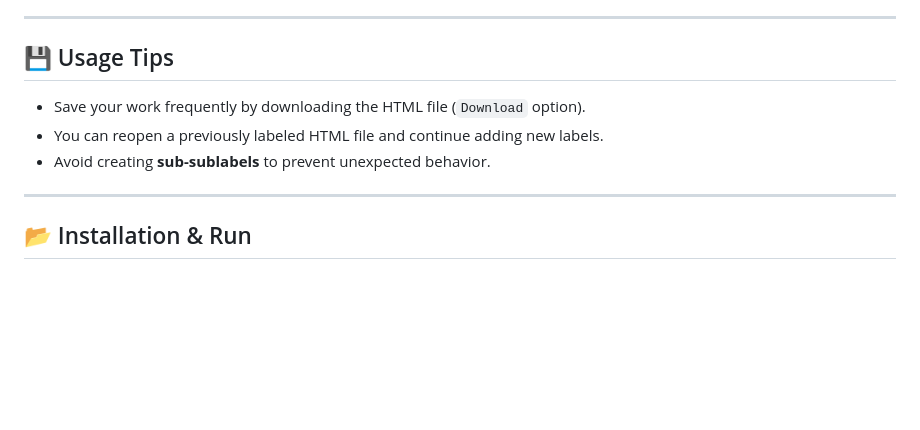
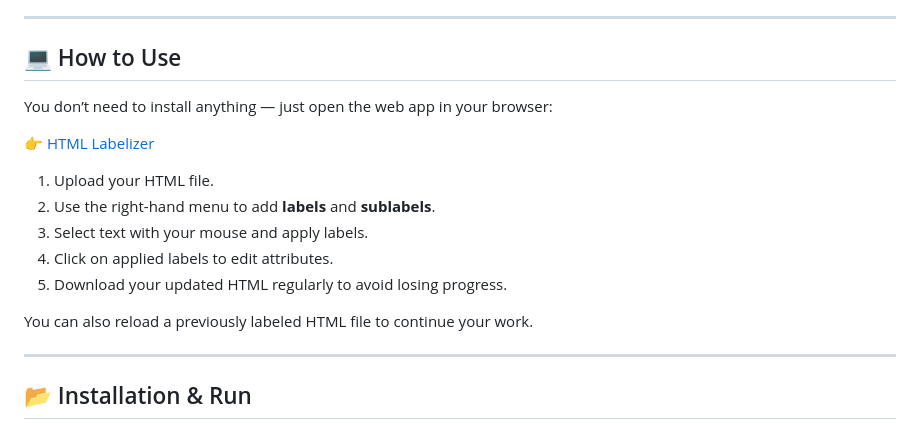
Before and after one commit to zachgarnier/HTMLLabelizer, a Markdown page: README.md, the part around the change. Rendered like a GitHub page; blank space fills up the shorter version.

```diff
--- a/README.md
+++ b/README.md
@@ -78,11 +78,19 @@ Planned enhancements:
 
 ---
 
-## 💾 Usage Tips
+## 💻 How to Use
 
-* Save your work frequently by downloading the HTML file (`Download` option).
-* You can reopen a previously labeled HTML file and continue adding new labels.
-* Avoid creating **sub-sublabels** to prevent unexpected behavior.
+You don’t need to install anything — just open the web app in your browser:
+
+👉 [HTML Labelizer](https://zachgarnier.github.io/HTMLLabelizer/)
+
+1. Upload your HTML file.
+2. Use the right-hand menu to add **labels** and **sublabels**.
+3. Select text with your mouse and apply labels.
+4. Click on applied labels to edit attributes.
+5. Download your updated HTML regularly to avoid losing progress.
+
+You can also reload a previously labeled HTML file to continue your work.
 
 ---
 
```
